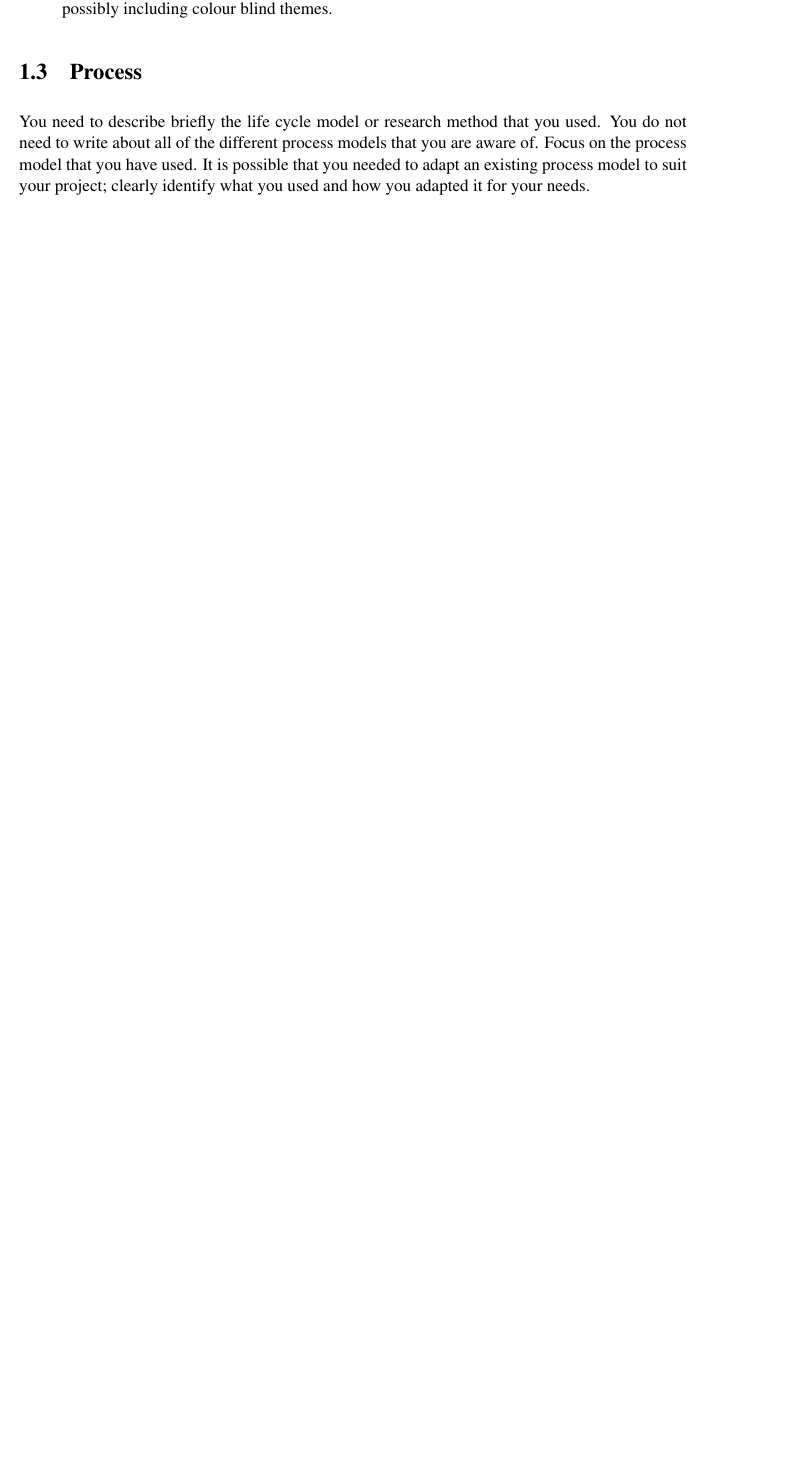
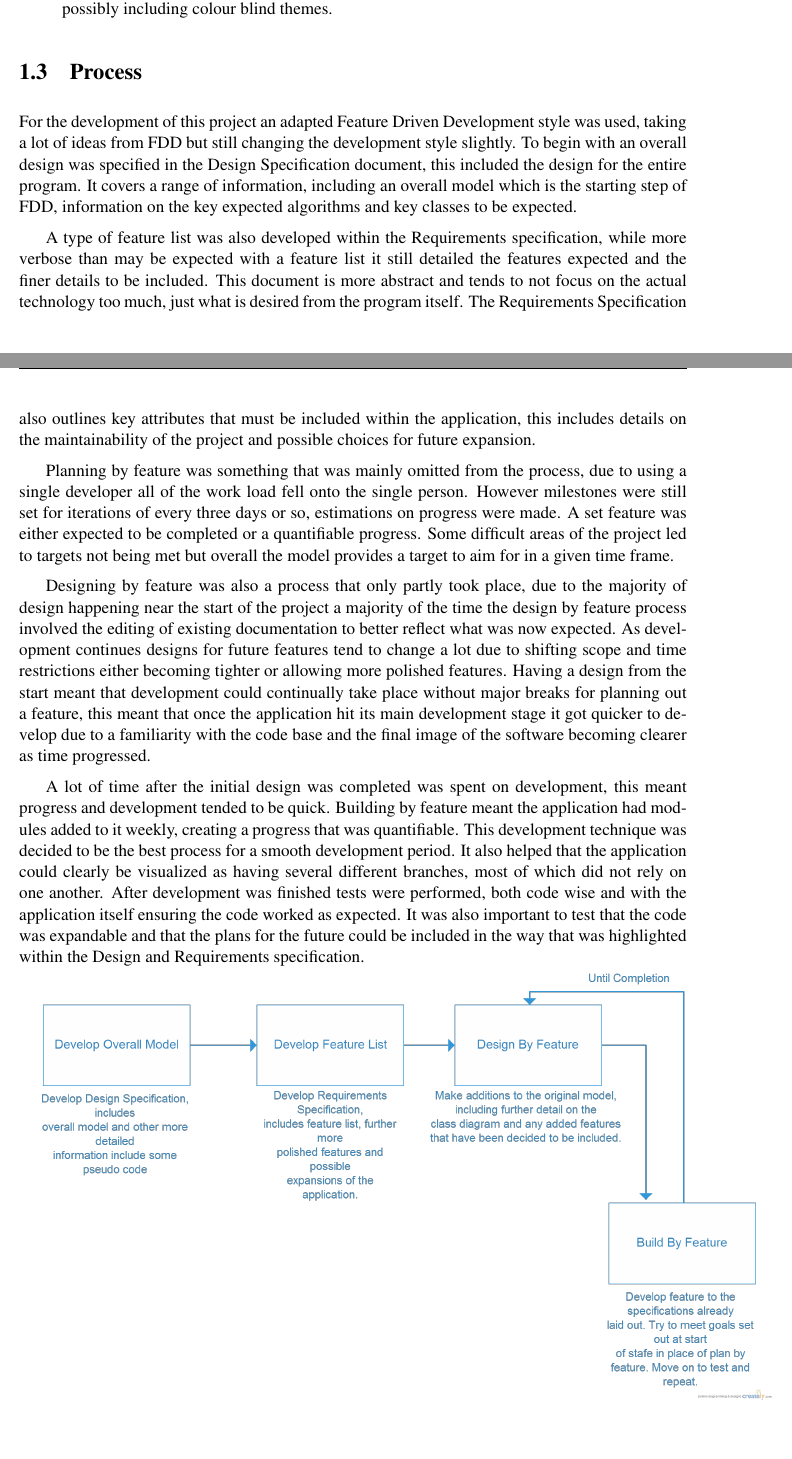
Before and after one commit to tkeogh/Android-Mapper-Documentation, a LaTeX thesis (dics/dissertation/SETemplate/dissertation.tex, which reads dics/dissertation/SETemplate/Chapter1/chapter1.tex): part of page 14 of 25 before the commit and two parts of pages 14 and 15 of 26 after it, the two joined at a grey line, cut so that both start at the same text, the shorter picture padded with empty space. Compiled offline with pdfLaTeX.

Commit message:
Added process
4500 words for background/analysis.

```diff
--- a/dics/dissertation/SETemplate/Chapter1/chapter1.tex
+++ b/dics/dissertation/SETemplate/Chapter1/chapter1.tex
@@ -69,4 +69,13 @@ Following is the list of requirements for the project, some requirements can als
 	\item FR6 - A clean and simplistic UI with clearly labelled buttons and a mostly responsive design, possibly including colour blind themes.
 \end{itemize}
 \section{Process}
-You need to describe briefly the life cycle model or research method that you used. You do not need to write about all of the different process models that you are aware of. Focus on the process model that you have used. It is possible that you needed to adapt an existing process model to suit your project; clearly identify what you used and how you adapted it for your needs.
+For the development of this project an adapted Feature Driven Development style was used, taking a lot of ideas from FDD but still changing the development style slightly. To begin with an overall design was specified in the Design Specification document, this included the design for the entire program. It covers a range of information, including an overall model which is the starting step of FDD, information on the key expected algorithms and key classes to be expected.
+
+A type of feature list was also developed within the Requirements specification, while more verbose than may be expected with a feature list it still detailed the features expected and the finer details to be included. This document is more abstract and tends to not focus on the actual technology too much, just what is desired from the program itself. The Requirements Specification also outlines key attributes that must be included within the application, this includes details on the maintainability of the project and possible choices for future expansion.
+
+Planning by feature was something that was mainly omitted from the process, due to using a single developer all of the work load fell onto the single person. However milestones were still set for iterations of every three days or so, estimations on progress were made. A set feature was either expected to be completed or a quantifiable progress. Some difficult areas of the project led to targets not being met but overall the model provides a target to aim for in a given time frame.
+
+Designing by feature was also a process that only partly took place, due to the majority of design happening near the start of the project a majority of the time the design by feature process involved the editing of existing documentation to better reflect what was now expected. As development continues designs for future features tend to change a lot due to shifting scope and time restrictions either becoming tighter or allowing more polished features. Having a design from the start meant that development could continually take place without major breaks for planning out a feature, this meant that once the application hit its main development stage it got quicker to develop due to a familiarity with the code base and the final image of the software becoming clearer as time progressed.
+
+A lot of time after the initial design was completed was spent on development, this meant progress and development tended to be quick. Building by feature meant the application had modules added to it weekly, creating a progress that was quantifiable. This development technique was decided to be the best process for a smooth development period. It also helped that the application could clearly be visualized as having several different branches, most of which did not rely on one another. After development was finished tests were performed, both code wise and with the application itself ensuring the code worked as expected. It was also important to test that the code was expandable and that the plans for the future could be included in the way that was highlighted within the Design and Requirements specification. \\
+\includegraphics[scale=0.2]{Chapter1/process.png}\\
```
Also changed, not shown: dics/dissertation/SETemplate/Chapter1/process.png (added), dics/dissertation/SETemplate/Requirements/requirement.pdf, dics/dissertation/SETemplate/dissertation.pdf, 13 other files.
